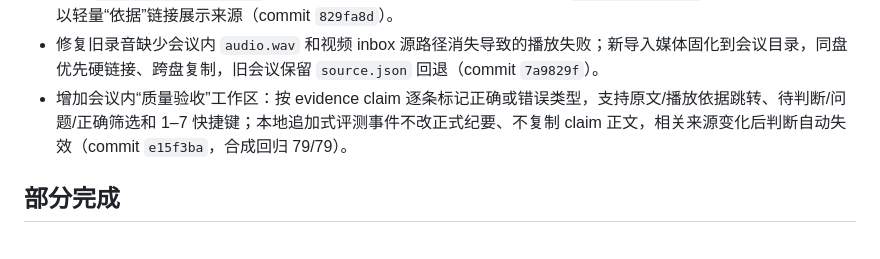
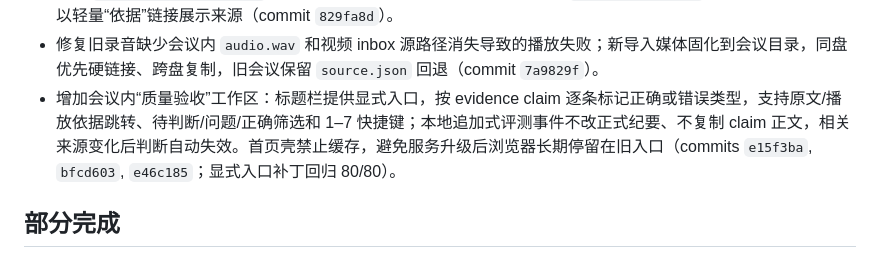
Before and after one commit to JohnnyBGoodeLithium/Local-Video-Meeting-Minutes, a Markdown page: docs/ENGINEERING_REVIEW.md, the part around the change. GitHub-like rendering.

Commit message:
docs: record explicit quality review entry

```diff
--- a/docs/ENGINEERING_REVIEW.md
+++ b/docs/ENGINEERING_REVIEW.md
@@ -34,7 +34,7 @@
 - 纪要生成改为结构化 `meeting-minutes-prompt/v1`，用稳定 T/P/C ID 关联结论、逐字稿和页面；职级只作为决策权限语境，不直接决定结论权重。全部 VL 页面进入“有讨论/仅展示”附录（commit `829fa8d`）。
 - 增加 `minutes.evidence.json`、版本化 RAG JSONL 和无需服务/LLM 的 `.meetingpack.zip` 静态查看器；Web 以轻量“依据”链接展示来源（commit `829fa8d`）。
 - 修复旧录音缺少会议内 `audio.wav` 和视频 inbox 源路径消失导致的播放失败；新导入媒体固化到会议目录，同盘优先硬链接、跨盘复制，旧会议保留 `source.json` 回退（commit `7a9829f`）。
-- 增加会议内“质量验收”工作区：按 evidence claim 逐条标记正确或错误类型，支持原文/播放依据跳转、待判断/问题/正确筛选和 1–7 快捷键；本地追加式评测事件不改正式纪要、不复制 claim 正文，相关来源变化后判断自动失效（commit `e15f3ba`，合成回归 79/79）。
+- 增加会议内“质量验收”工作区：标题栏提供显式入口，按 evidence claim 逐条标记正确或错误类型，支持原文/播放依据跳转、待判断/问题/正确筛选和 1–7 快捷键；本地追加式评测事件不改正式纪要、不复制 claim 正文，相关来源变化后判断自动失效。首页壳禁止缓存，避免服务升级后浏览器长期停留在旧入口（commits `e15f3ba`, `bfcd603`, `e46c185`；显式入口补丁回归 80/80）。
 
 ## 部分完成
 
```
